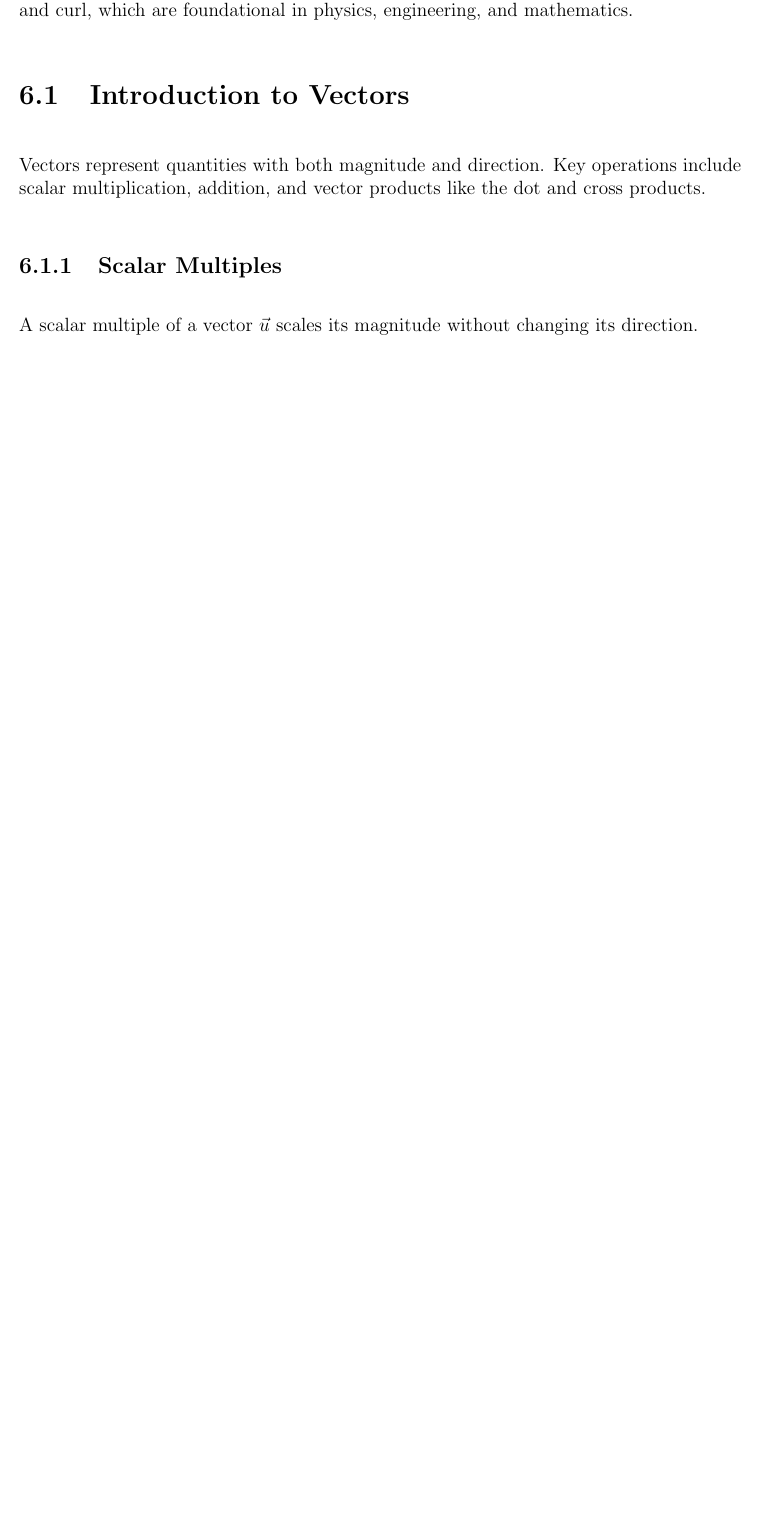
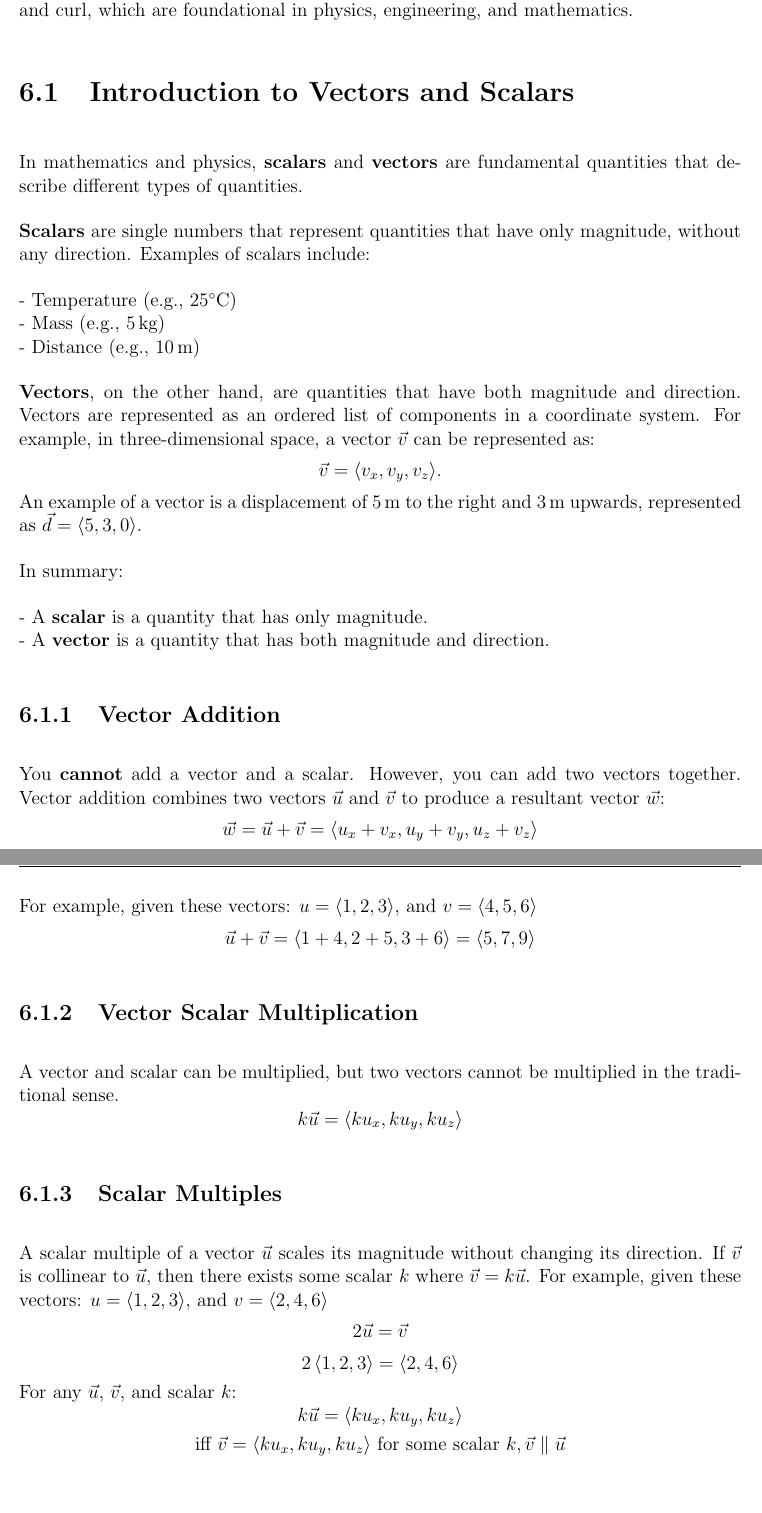
Before and after one commit to BlueDinoKing/notes, a LaTeX book (math/283/math283.tex): part of page 12 of 14 before the commit and two parts of pages 12 and 13 of 15 after it, the two joined at a grey line, cut so that both start at the same text, the shorter picture padded with empty space. Compiled offline with pdfLaTeX.

Commit message:
images and more examples

```diff
--- a/math/283/math283.tex
+++ b/math/283/math283.tex
@@ -55,6 +55,16 @@
 \newcommand{\dirder}[2]{
     #1\prime_\vec{#2}
 }
+\newcommand{\abs}[1]{
+    \left\vert#1\right\vert
+}
+\newcommand{\magn}[1]{
+    \left\Vert#1\right\Vert
+}
+\newcommand{\parenth}[1]{
+    \left(#1)\right
+}
+
 % Custom header and footer
 \pagestyle{fancy}
 \fancyhf{}
@@ -312,11 +340,61 @@ Multiple integrals extend single-variable integration to functions of several va
 \chapter{Vector Calculus}
 Vector calculus explores vector fields and operations such as the gradient, divergence, and curl, which are foundational in physics, engineering, and mathematics.
 
-\section{Introduction to Vectors}
-Vectors represent quantities with both magnitude and direction. Key operations include scalar multiplication, addition, and vector products like the dot and cross products.
+\section{Introduction to Vectors and Scalars}
+In mathematics and physics, \textbf{scalars} and \textbf{vectors} are fundamental quantities that describe different types of quantities.
+
+\textbf{Scalars} are single numbers that represent quantities that have only magnitude, without any direction. Examples of scalars include:
+
+- Temperature (e.g., \(25^\circ \text{C}\))\\
+- Mass (e.g., \(5 \, \text{kg}\))\\
+- Distance (e.g., \(10 \, \text{m}\))
+
+\textbf{Vectors}, on the other hand, are quantities that have both magnitude and direction. Vectors are represented as an ordered list of components in a coordinate system. For example, in three-dimensional space, a vector \(\vec{v}\) can be represented as:
+\[
+\vec{v} = \langle v_x, v_y, v_z \rangle.
+\]
+An example of a vector is a displacement of \(5 \, \text{m}\) to the right and \(3 \, \text{m}\) upwards, represented as \(\vec{d} = \langle 5, 3, 0 \rangle\).
+
+In summary:
+
+- A \textbf{scalar} is a quantity that has only magnitude.\\
+- A \textbf{vector} is a quantity that has both magnitude and direction.
+
+\subsection{Vector Addition}
+You \textbf{cannot} add a vector and a scalar. However, you can add two vectors together. Vector addition combines two vectors \(\vec{u}\) and \(\vec{v}\) to produce a resultant vector \(\vec{w}\):
+\[
+    \vec{w} = \vec{u} + \vec{v} = \langle u_x + v_x, u_y + v_y, u_z + v_z \rangle
+\]
+For example, given these vectors: $\vcomponents{u}{1}{2}{3}$, and $\vcomponents{v}{4}{5}{6}$
+\[
+\vec{u} + \vec{v} = \langle 1 + 4, 2 + 5, 3 + 6 \rangle = \langle 5, 7, 9 \rangle
+\]
+
+\subsection{Vector Scalar Multiplication}
+A vector and scalar can be multiplied, but two vectors cannot be multiplied in the traditional sense.
+\[
+    k\vec{u} = \langle ku_x, ku_y, ku_z \rangle
+\]
+
 
 \subsection{Scalar Multiples}
-A scalar multiple of a vector \(\vec{u}\) scales its magnitude without changing its direction.
+A scalar multiple of a vector \(\vec{u}\) scales its magnitude without changing its direction. If \(\vec{v}\) is collinear to \(\vec{u}\), then there exists some scalar $k$ where \(\vec{v} = k\vec{u}\).
+For example, given these vectors: $\vcomponents{u}{1}{2}{3}$, and $\vcomponents{v}{2}{4}{6}$
+\[
+2\vec{u} = \vec{v}
+\]
+\[
+2\left\langle 1, 2, 3\right\rangle =
+\left\langle 2, 4, 6\right\rangle
+\]
+For any \(\vec{u}\), \(\vec{v}\), and scalar \(k\):
+\[
+k\vec{u} = \langle ku_x, ku_y, ku_z \rangle
+\]
+\[
+    \text{iff } \vec{v} = \langle ku_x, ku_y, ku_z \rangle \text{ for some scalar } k, \vec{v} \parallel \vec{u}
+\]
+
 
 \section{Dot Product}
 The dot product is an operation between two vectors \(\vec{u}\) and \(\vec{v}\) that produces a scalar, and is calculated as:
```
Also changed, not shown: math/283/domain1.png (added), math/283/graph1.png (added), math/283/math283.pdf, math/283/math283.tex (57 more changed lines), 6 other files.
